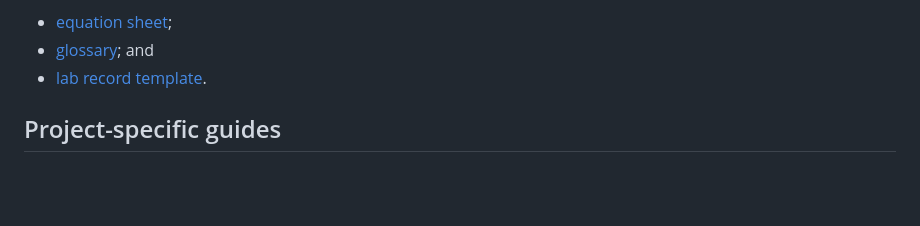
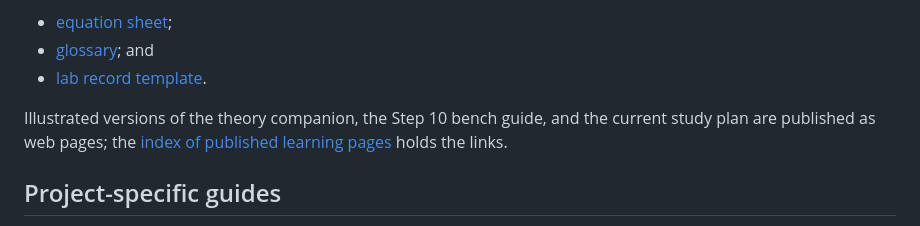
Before and after one commit to parcelstudio-io/Pocket-Assistant, a Markdown page: edu/README.md, the part around the change. Drawn GitHub-style; blank space fills up the shorter version.

```diff
--- a/edu/README.md
+++ b/edu/README.md
@@ -16,6 +16,10 @@ nearby:
 - [equation sheet](fundamentals/reference/equations.md);
 - [glossary](fundamentals/reference/glossary.md); and
 - [lab record template](fundamentals/reference/lab-record-template.md).
+
+Illustrated versions of the theory companion, the Step 10 bench guide, and
+the current study plan are published as web pages; the
+[index of published learning pages](ARTIFACTS.md) holds the links.
 
 ## Project-specific guides
 
```
Also changed, not shown: edu/ARTIFACTS.md (added, +23 -0 lines), plan/FAST_TRACK_THEORY.md (+2 -1 lines).
